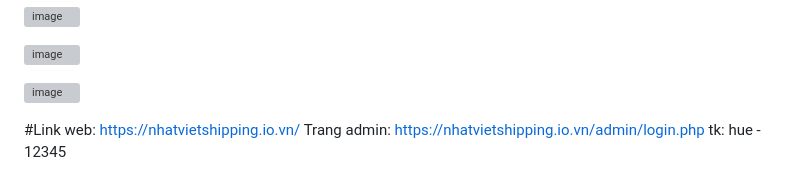
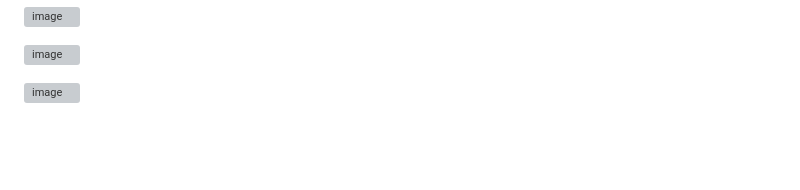
Before and after one commit to huedo2102/Crew-recruitment-and-management-website, a Markdown page: README.md, the part around the change. Rendered like a GitHub page; blank space fills up the shorter version; grey boxes are pictures that could not be loaded.

```diff
--- a/README.md
+++ b/README.md
@@ -61,8 +61,3 @@ Quản lý thuyền viên: Quản lý thông tin thuyền viên, bao gồm hồ
 ![image](https://github.com/huedo2102/Crew-recruitment-and-management-website/assets/118194834/ab0a0e27-e43b-4293-a7fd-384badda7a4c)
 
 ![image](https://github.com/huedo2102/Crew-recruitment-and-management-website/assets/118194834/892f7464-98e6-4716-96c1-30b38090d5d8)
-
-#Link web: https://nhatvietshipping.io.vn/
-Trang admin:
-https://nhatvietshipping.io.vn/admin/login.php
-tk: hue - 12345
```
